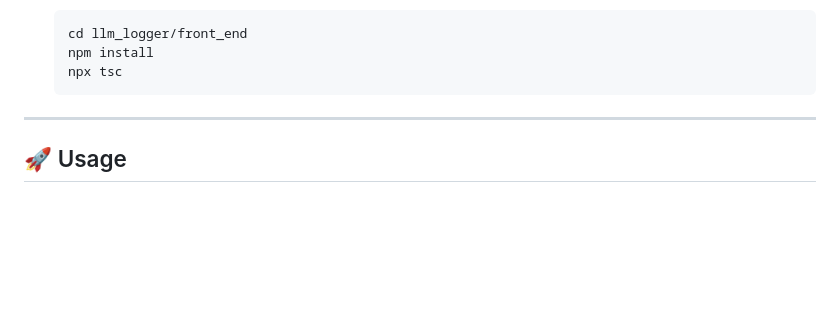
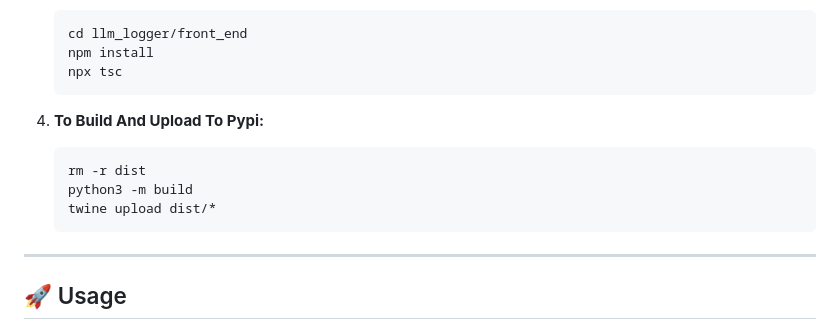
Before and after one commit to akhalsa/llm_debugger, a Markdown page: README.md, the part around the change. Rendered like a GitHub page; blank space fills up the shorter version.

````diff
--- a/README.md
+++ b/README.md
@@ -89,6 +89,15 @@ If you want to modify the logger or UI code:
    npm install
    npx tsc
    ```
+
+4. **To Build And Upload To Pypi:**
+    ```bash
+    rm -r dist
+    python3 -m build
+    twine upload dist/*
+    ```
+
+
 
 ---
 
````
